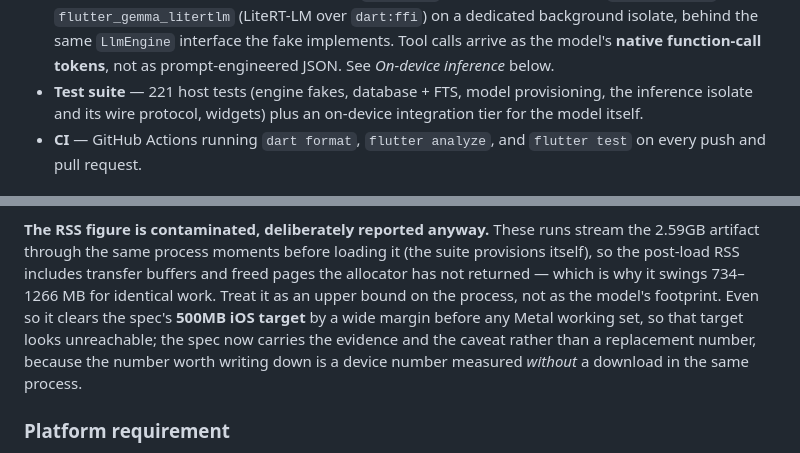
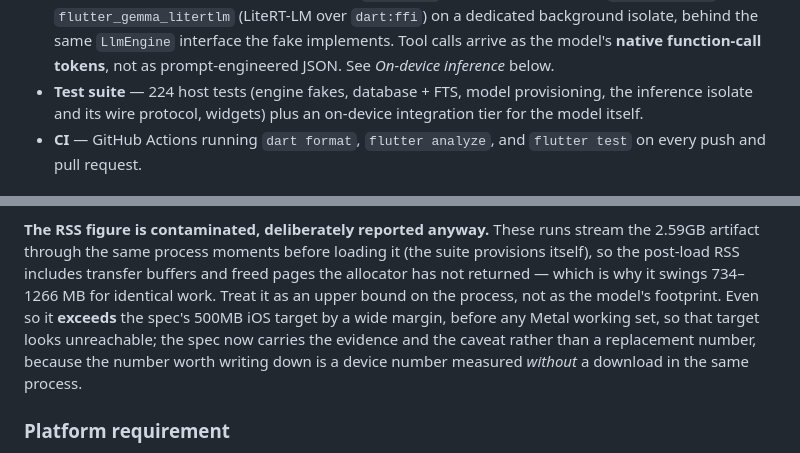
Before and after one commit to karolkulesza/FieldOpsCopilot, a Markdown page: README.md, 2 parts joined by grey strips. Drawn GitHub-style.

Commit message:
Task 1.8: address review R1 — count drift, an inverted verb, mixed precision
Three Low findings, all in the documents rather than the code.

* **R1-F2** — the test count was stale by one in four places, because the validation test
  added by my own round-0 fix landed after the counts were written. Now 224 host tests
  (101 new), stated the same everywhere.
* **R1-F3** — the README said the measured footprint "clears" the spec's 500MB target,
  which reads as *meets* when the point is that it *exceeds* it. The wrong verb, in the
  one paragraph about not overstating measurements.
* **R1-F4** — the plan's AC evidence cells still quoted single-run precision (11,448ms,
  1,768ms, 5,374ms) eight lines below the three-run ranges. One document, two precisions,
  with the more confident one sitting where a reader checks whether the AC passed. The
  cells now carry the ranges.

Also from the reviewer's non-blocking note: the device test's `1024` floor was a bare
literal. It is now `InferenceConfig.litertlmContextFloor`, documented as the bundles'
baked `kv_cache_max_len` and deliberately *not* imported from the plugin — keeping plugin
types out of the config vocabulary is the point of that file — with a note that it is kept
in step by hand.

```diff
--- a/README.md
+++ b/README.md
@@ -50,7 +50,7 @@ database to help technicians diagnose faults and produce structured repair plans
   on a dedicated background isolate, behind the same `LlmEngine` interface the
   fake implements. Tool calls arrive as the model's **native function-call
   tokens**, not as prompt-engineered JSON. See _On-device inference_ below.
-- **Test suite** — 221 host tests (engine fakes, database + FTS, model provisioning,
+- **Test suite** — 224 host tests (engine fakes, database + FTS, model provisioning,
   the inference isolate and its wire protocol, widgets) plus an on-device integration
   tier for the model itself.
 - **CI** — GitHub Actions running `dart format`, `flutter analyze`, and
@@ -504,8 +504,8 @@ anyone quotes a number against it.
 2.59GB artifact through the same process moments before loading it (the suite provisions
 itself), so the post-load RSS includes transfer buffers and freed pages the allocator has
 not returned — which is why it swings 734–1266 MB for identical work. Treat it as an
-upper bound on the process, not as the model's footprint. Even so it clears the spec's
-**500MB iOS target** by a wide margin before any Metal working set, so that target looks
+upper bound on the process, not as the model's footprint. Even so it **exceeds** the spec's
+500MB iOS target by a wide margin, before any Metal working set, so that target looks
 unreachable; the spec now carries the evidence and the caveat rather than a replacement
 number, because the number worth writing down is a device number measured *without* a
 download in the same process.
```
